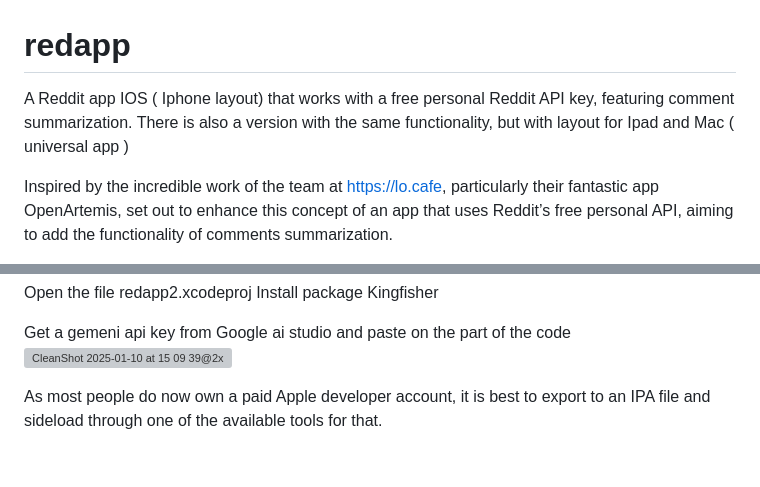
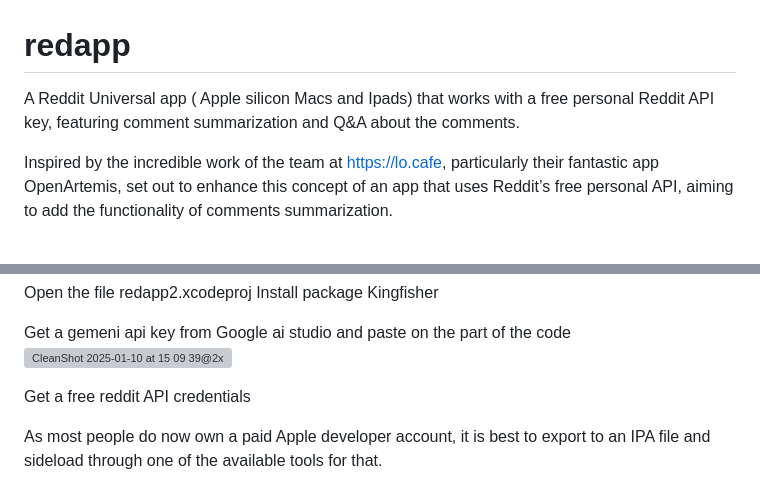
Before and after one commit to Joaov41/redapp, a Markdown page: README.md, 2 parts joined by grey strips. Rendered like a GitHub page; blank space fills up the shorter version; grey boxes are pictures that could not be loaded.

```diff
--- a/README.md
+++ b/README.md
@@ -1,7 +1,5 @@
 # redapp
-A Reddit app IOS ( Iphone layout) that works with a free personal Reddit API key, featuring comment summarization.
-There is also a version with the same functionality, but with layout for Ipad and Mac ( universal app )
-
+A Reddit Universal app ( Apple silicon Macs and Ipads) that works with a free personal Reddit API key, featuring comment summarization and Q&A about the comments.
 
 Inspired by the incredible work of the team at https://lo.cafe, particularly their fantastic app OpenArtemis,  set out to enhance this concept of an app that uses Reddit’s free personal API, aiming to add the functionality of comments summarization.
 
@@ -37,6 +35,8 @@ Install package Kingfisher
 Get a gemeni api key from Google ai studio and paste on the part of the code
 ![CleanShot 2025-01-10 at 15 09 39@2x](https://github.com/user-attachments/assets/f6ad1416-bb09-42f4-bd93-8950a3359bcf)
 
+Get a free reddit API credentials
+
 
 As most people do now own a paid Apple developer account, it is best to export to an IPA file and sideload through one of the available tools for that.
 
```
